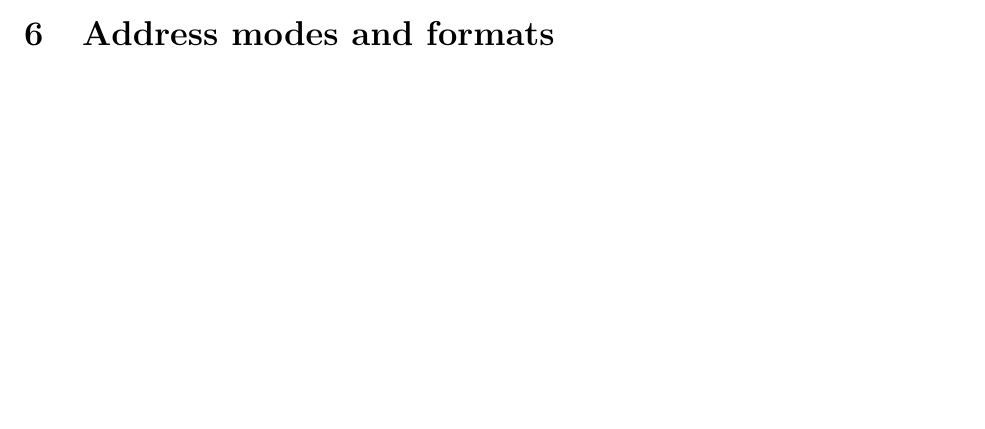
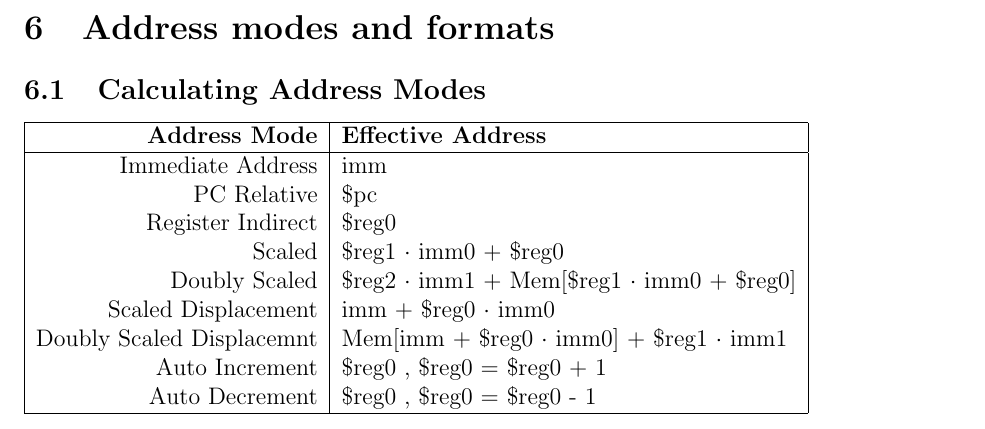
Before and after one commit to solb/comparchcpu, a LaTeX document (isa.tex): part of page 3 of 3 before the commit and part of page 4 of 4 after it, cut so that both start at the same text, the shorter picture padded with empty space. Compiled offline with pdfLaTeX.

Commit message:
Added how to calculate address modes

```diff
--- a/isa.tex
+++ b/isa.tex
@@ -163,5 +163,20 @@ The bus to and from memory is 16 bits as well.
 \end {tabular}
 
 \section{Address modes and formats}
-
+\subsection{Calculating Address Modes}
+\begin{tabular}{| r | l |}
+\hline
+\textbf{Address Mode} & \textbf {Effective Address} \\
+\hline
+Immediate Address & imm\\
+PC Relative & \$pc \\
+Register Indirect & \$reg0\\
+Scaled & \$reg1 $\cdot$ imm0 + \$reg0\\
+Doubly Scaled & \$reg2 $\cdot$ imm1 + Mem[\$reg1 $\cdot$ imm0 + \$reg0]\\
+Scaled Displacement & imm + \$reg0 $\cdot$ imm0\\
+Doubly Scaled Displacemnt & Mem[imm + \$reg0 $\cdot$ imm0] + \$reg1 $\cdot$ imm1\\
+Auto Increment & \$reg0 , \$reg0 = \$reg0 + 1\\
+Auto Decrement & \$reg0 , \$reg0 = \$reg0 - 1\\
+\hline
+\end{tabular}
 \end{document}
```
